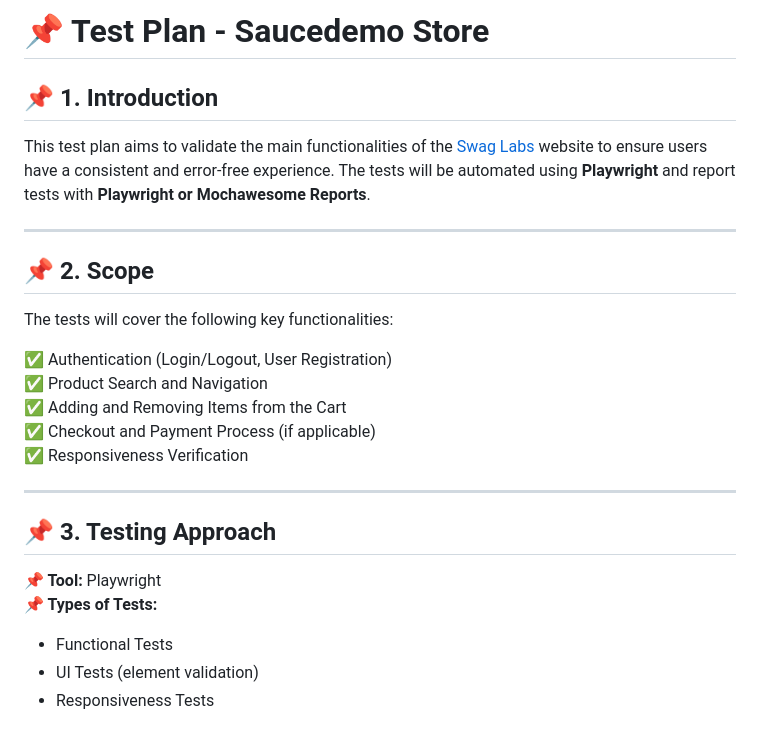
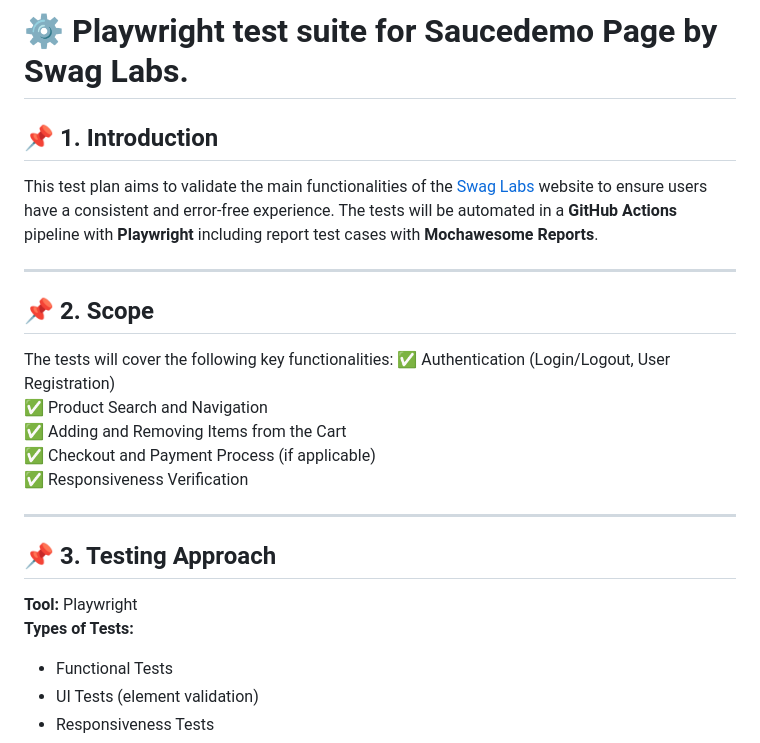
Before and after one commit to alisson-t-bucchi/saucedemo-playwright-js, a Markdown page: README.md, the part around one of its changes. Drawn GitHub-style.

```diff
--- a/README.md
+++ b/README.md
@@ -1,13 +1,12 @@
-# 📌 Test Plan - Saucedemo Store
+# ⚙️ Playwright test suite for Saucedemo Page by Swag Labs.
 
 ## 📌 1. Introduction
-This test plan aims to validate the main functionalities of the [Swag Labs](https://www.saucedemo.com/) website to ensure users have a consistent and error-free experience. The tests will be automated using **Playwright** and report tests with **Playwright or Mochawesome Reports**.
+This test plan aims to validate the main functionalities of the [Swag Labs](https://www.saucedemo.com/) website to ensure users have a consistent and error-free experience. The tests will be automated in a **GitHub Actions** pipeline with **Playwright** including report test cases with **Mochawesome Reports**.
 
 ---
 
 ## 📌 2. Scope
 The tests will cover the following key functionalities:
-
 ✅ Authentication (Login/Logout, User Registration)
 ✅ Product Search and Navigation
 ✅ Adding and Removing Items from the Cart
@@ -17,8 +16,8 @@ The tests will cover the following key functionalities:
 ---
 
 ## 📌 3. Testing Approach
-**📌 Tool:** Playwright
-**📌 Types of Tests:**
+**Tool:** Playwright
+**Types of Tests:**
 - Functional Tests
 - UI Tests (element validation)
 - Responsiveness Tests
```
Also changed, not shown: other parts of README.md (+4 -4 lines).
